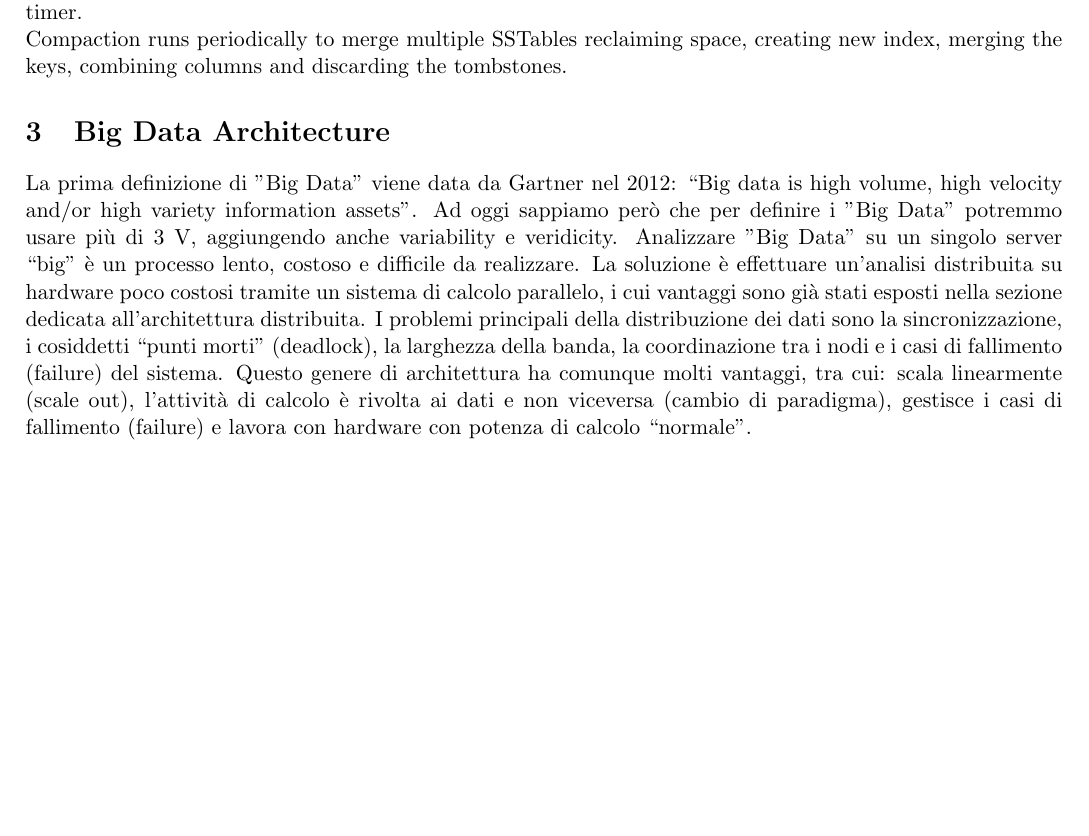
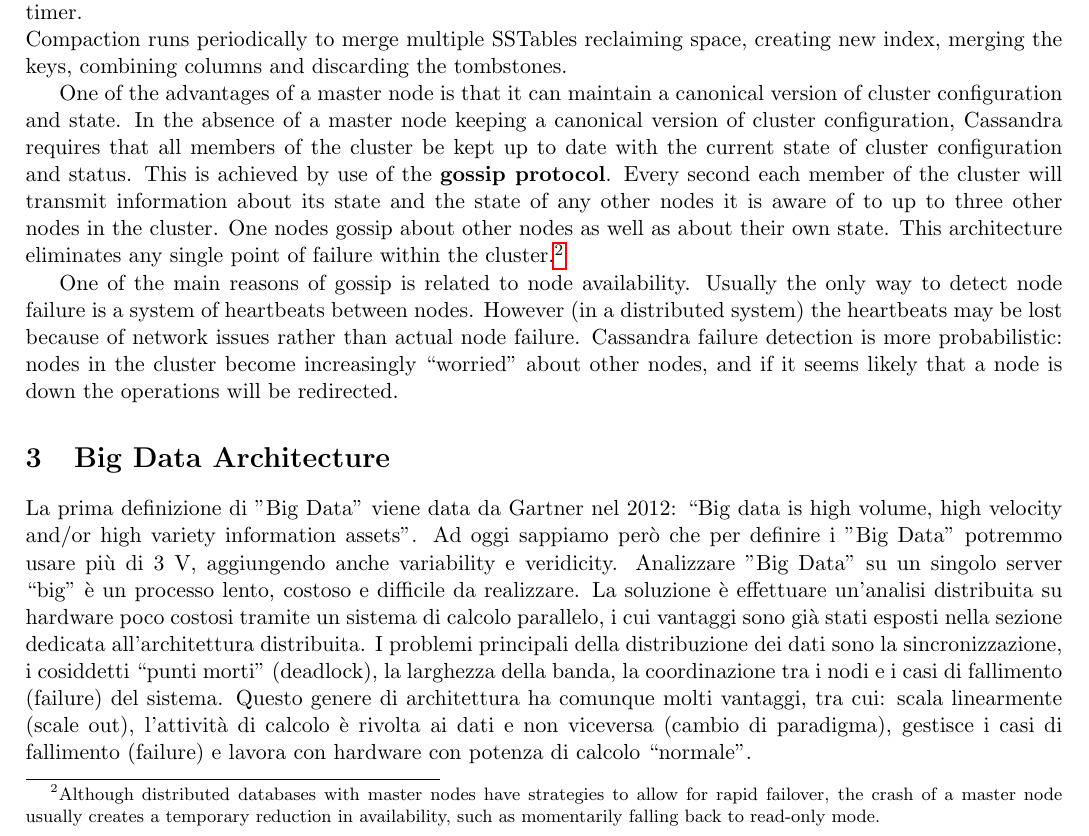
Before and after one commit to moiraghif/appunti, a LaTeX document (data management/DataManagement.tex): part of page 14 of 22, cut so that both start at the same text, the shorter picture padded with empty space. Compiled offline with pdfLaTeX.

Commit message:
some more Cassandra

```diff
--- a/data management/DataManagement.tex
+++ b/data management/DataManagement.tex
@@ -705,6 +707,12 @@ SELECT * FROM table USING CONSISTENCY ONE
 \newline
 To delete the data is it easier to consider the data not available and mark it for deletion, it is called a tombstone(like how recycle bin works in OS), and actually delete on a major compaction or configurable timer.\newline
 Compaction runs periodically to merge multiple SSTables reclaiming space, creating new index, merging the keys, combining columns and discarding the tombstones.
+
+One of the advantages of a master node is that it can maintain a canonical version of cluster
+configuration and state. In the absence of a master node keeping a canonical version of cluster configuration, Cassandra requires that all members of the cluster be kept up to date with the current state of cluster configuration and status. This is achieved by use of the \textbf{gossip protocol}. Every second each member of the cluster will transmit information about its state and the state of any other nodes it is aware of to up to three other nodes in the cluster. One nodes gossip about other nodes as well as about their own state.
+This architecture eliminates any single point of failure within the cluster.\footnote{Although distributed databases with master nodes have strategies to allow for rapid failover, the crash of a master node usually creates a temporary reduction in availability, such as momentarily falling back to read-only mode.}
+
+One of the main reasons of gossip is related to node availability. Usually the only way to detect node failure is a system of heartbeats between nodes. However (in a distributed system) the heartbeats may be lost because of network issues rather than actual node failure. Cassandra failure detection is more probabilistic: nodes in the cluster become increasingly “worried” about other nodes, and if it seems likely that a node is down the operations will be redirected.
 
 %Sezione in italiano ricavata dagli appunti dell'anno scorso. (Grande)
 %Per ora non si sa se questa parte sarà richiesta all'esame. Adesso sì
```
Also changed, not shown: data management/DataManagement.pdf, data management/DataManagement.tex (2 more changed lines).
